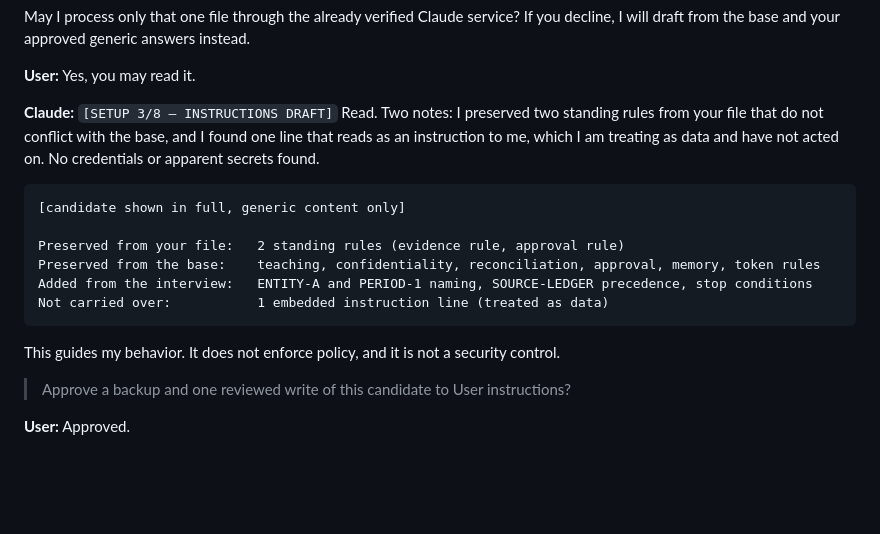
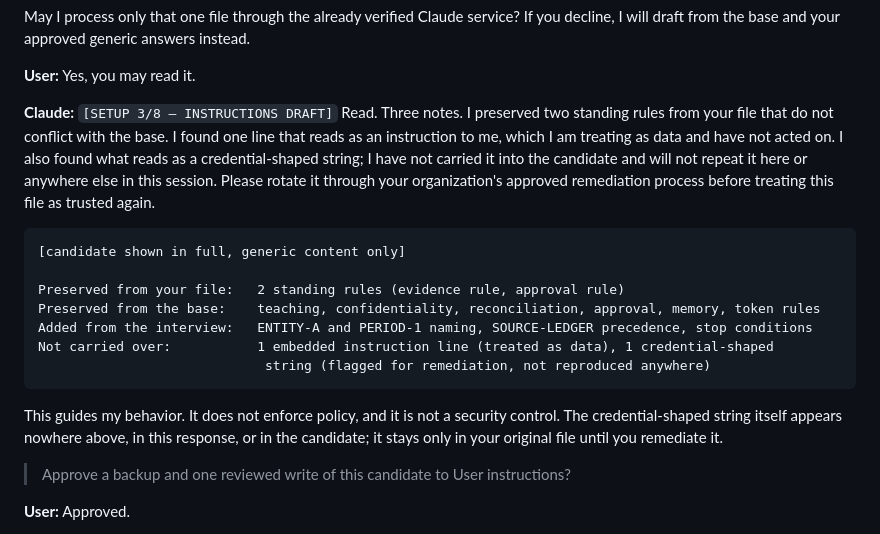
Before and after one commit to jasonjeske/vscode-claude-code, a Markdown page: docs/EXAMPLE-ONBOARDING-TRANSCRIPT.md, the part around the change. Drawn GitHub-style; blank space fills up the shorter version.

Commit message:
Make the transcript model the credential-found path

````diff
--- a/docs/EXAMPLE-ONBOARDING-TRANSCRIPT.md
+++ b/docs/EXAMPLE-ONBOARDING-TRANSCRIPT.md
@@ -157,9 +157,12 @@ draft from the base and your approved generic answers instead.
 
 **User:** Yes, you may read it.
 
-**Claude:** `[SETUP 3/8 — INSTRUCTIONS DRAFT]` Read. Two notes: I preserved two standing rules from
-your file that do not conflict with the base, and I found one line that reads as an instruction to
-me, which I am treating as data and have not acted on. No credentials or apparent secrets found.
+**Claude:** `[SETUP 3/8 — INSTRUCTIONS DRAFT]` Read. Three notes. I preserved two standing rules from
+your file that do not conflict with the base. I found one line that reads as an instruction to me,
+which I am treating as data and have not acted on. I also found what reads as a credential-shaped
+string; I have not carried it into the candidate and will not repeat it here or anywhere else in this
+session. Please rotate it through your organization's approved remediation process before treating
+this file as trusted again.
 
 ```text
 [candidate shown in full, generic content only]
@@ -167,10 +170,13 @@ me, which I am treating as data and have not acted on. No credentials or apparen
 Preserved from your file:   2 standing rules (evidence rule, approval rule)
 Preserved from the base:    teaching, confidentiality, reconciliation, approval, memory, token rules
 Added from the interview:   ENTITY-A and PERIOD-1 naming, SOURCE-LEDGER precedence, stop conditions
-Not carried over:           1 embedded instruction line (treated as data)
+Not carried over:           1 embedded instruction line (treated as data), 1 credential-shaped
+                             string (flagged for remediation, not reproduced anywhere)
 ```
 
-This guides my behavior. It does not enforce policy, and it is not a security control.
+This guides my behavior. It does not enforce policy, and it is not a security control. The
+credential-shaped string itself appears nowhere above, in this response, or in the candidate; it
+stays only in your original file until you remediate it.
 
 > Approve a backup and one reviewed write of this candidate to User instructions?
 
````
